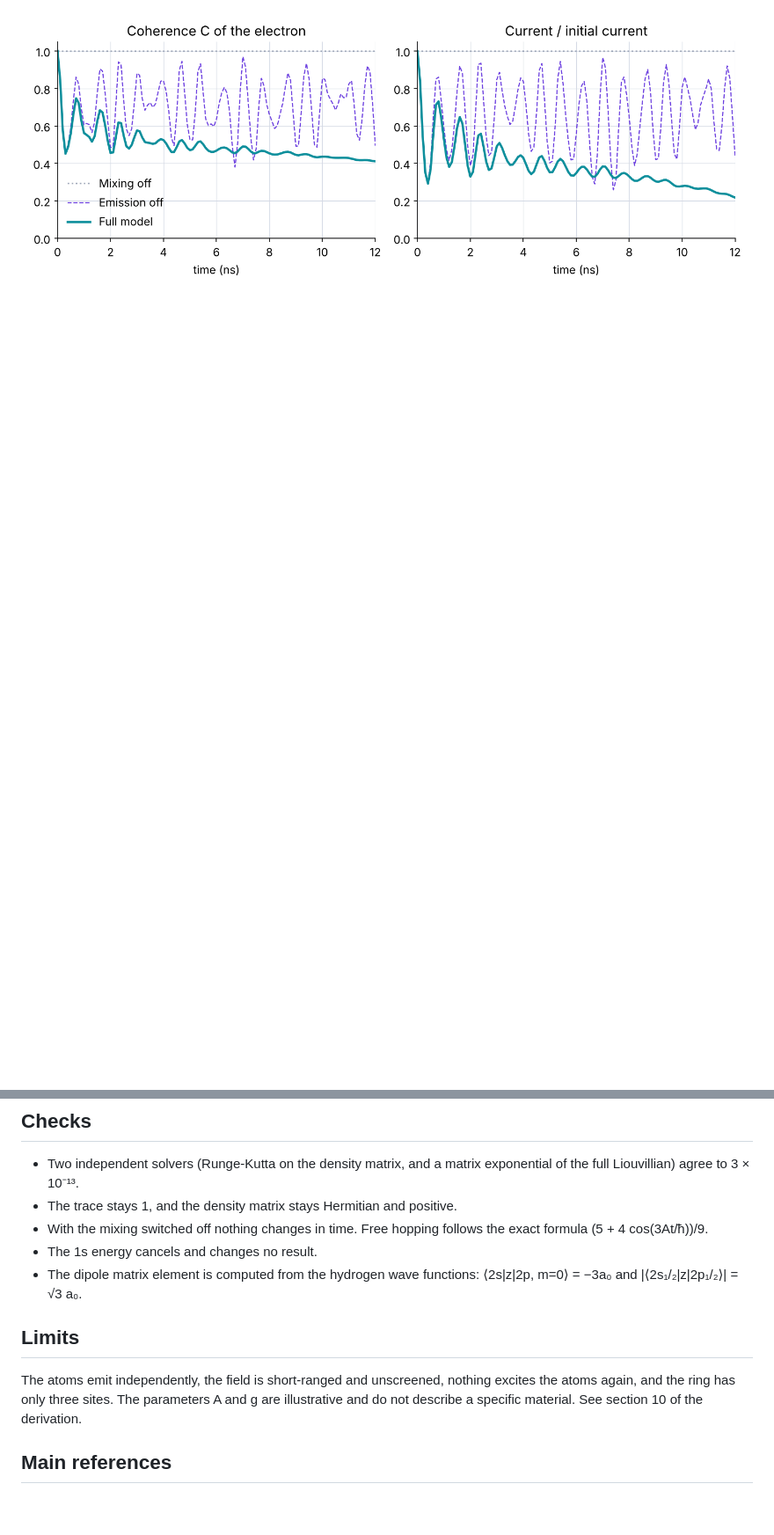
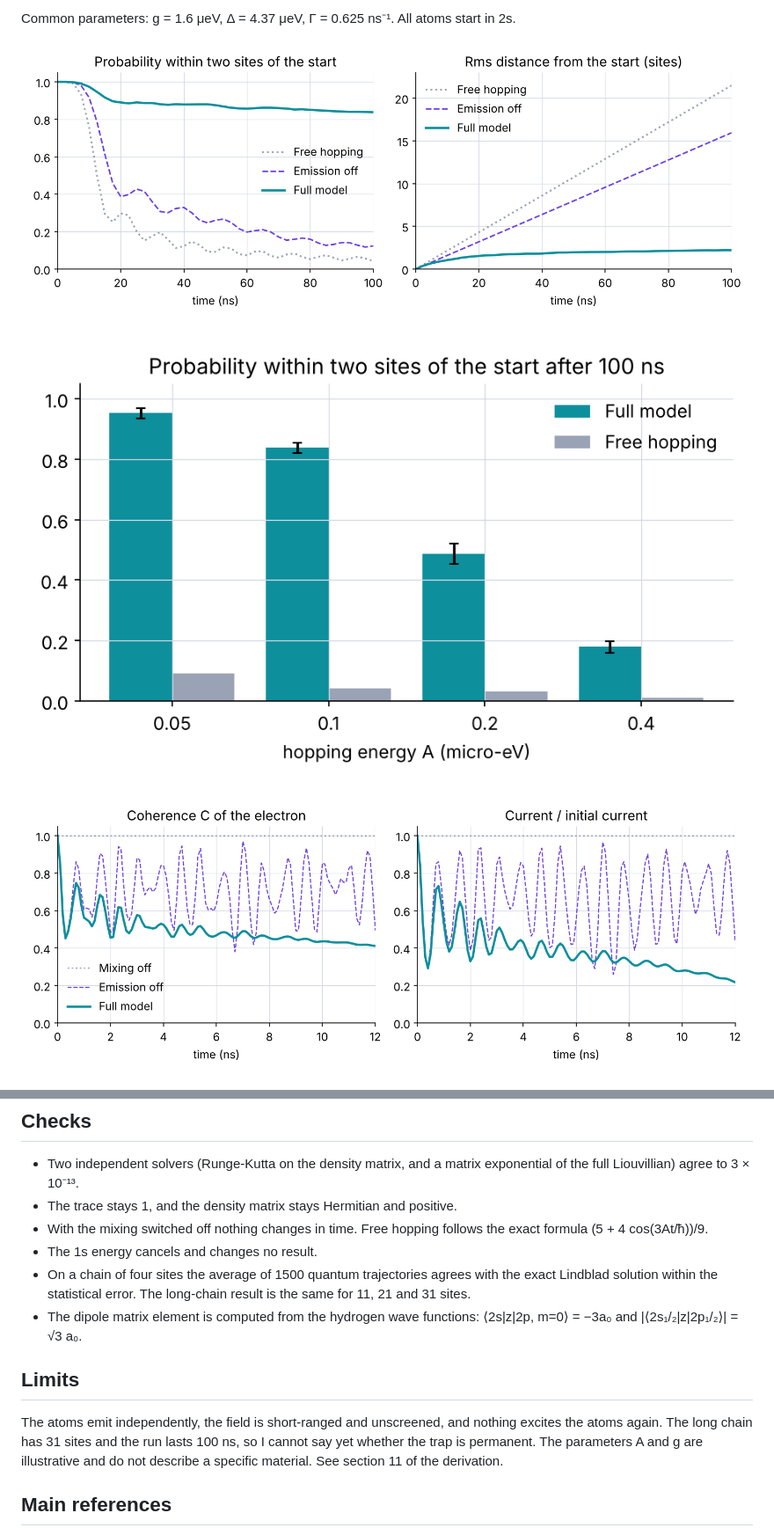
Before and after one commit to heroofkaist/ph162project, a Markdown page: README.md, 2 parts joined by grey strips. Shown at 88% size. Drawn GitHub-style; pictures changed too: figures/chain_scan.png (added), figures/chain_trapping.png (added); blank space fills up the shorter version.

```diff
--- a/README.md
+++ b/README.md
@@ -57,5 +66,11 @@ Reference run: A = 1.0 μeV, g = 1.6 μeV, Δ = 4.37 μeV, Γ = 0.625 ns⁻¹. T
 
-![Coherence and current](figures/coherence_and_current.png)
+Common parameters: g = 1.6 μeV, Δ = 4.37 μeV, Γ = 0.625 ns⁻¹. All atoms start in 2s.
+
+![The electron traps itself on a long chain](figures/chain_trapping.png)
+
+![Scan of the hopping energy](figures/chain_scan.png)
+
+![Coherence and current on the ring](figures/coherence_and_current.png)
 
 ![Quench rate against field](figures/quench_rate_vs_field.png)
 
@@ -65,11 +80,12 @@ Reference run: A = 1.0 μeV, g = 1.6 μeV, Δ = 4.37 μeV, Γ = 0.625 ns⁻¹. T
 * The trace stays 1, and the density matrix stays Hermitian and positive.
 * With the mixing switched off nothing changes in time. Free hopping follows the exact formula (5 + 4 cos(3At/ħ))/9.
 * The 1s energy cancels and changes no result.
+* On a chain of four sites the average of 1500 quantum trajectories agrees with the exact Lindblad solution within the statistical error. The long-chain result is the same for 11, 21 and 31 sites.
 * The dipole matrix element is computed from the hydrogen wave functions: ⟨2s|z|2p, m=0⟩ = −3a₀ and |⟨2s₁/₂|z|2p₁/₂⟩| = √3 a₀.
 
 ## Limits
 
-The atoms emit independently, the field is short-ranged and unscreened, nothing excites the atoms again, and the ring has only three sites. The parameters A and g are illustrative and do not describe a specific material. See section 10 of the derivation.
+The atoms emit independently, the field is short-ranged and unscreened, and nothing excites the atoms again. The long chain has 31 sites and the run lasts 100 ns, so I cannot say yet whether the trap is permanent. The parameters A and g are illustrative and do not describe a specific material. See section 11 of the derivation.
 
 ## Main references
 
```
Also changed, not shown: other parts of README.md (+20 -11 lines), docs/derivation.md (+52 -4 lines), figures/chain_profile.png (added), 8 other files.
